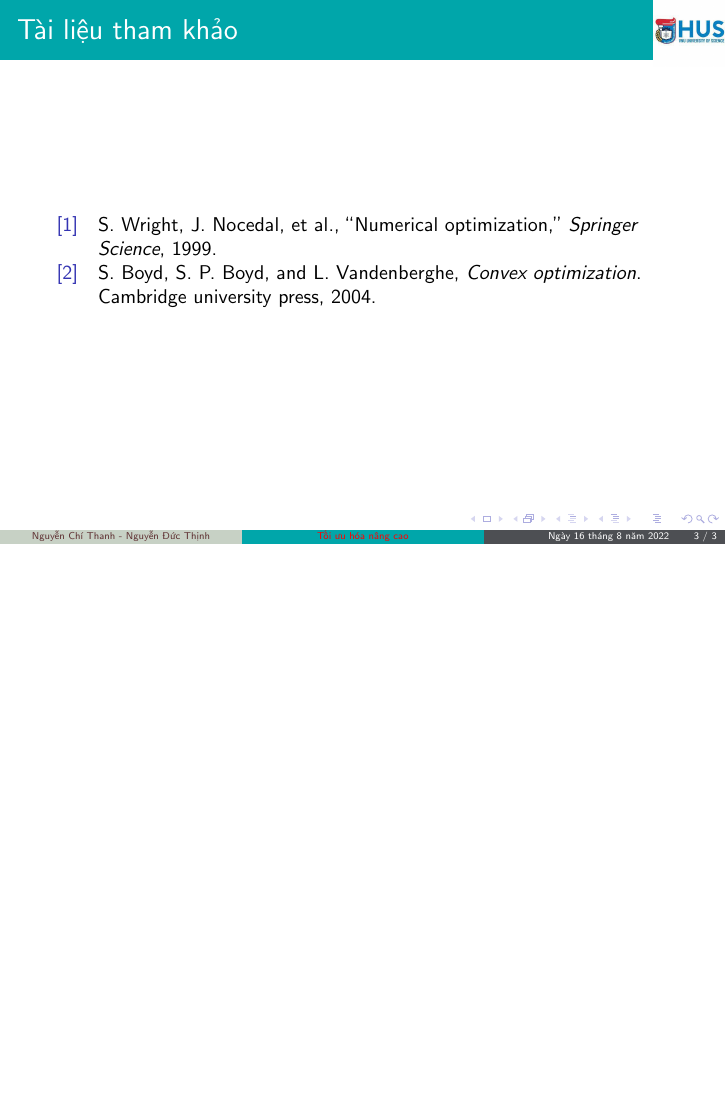
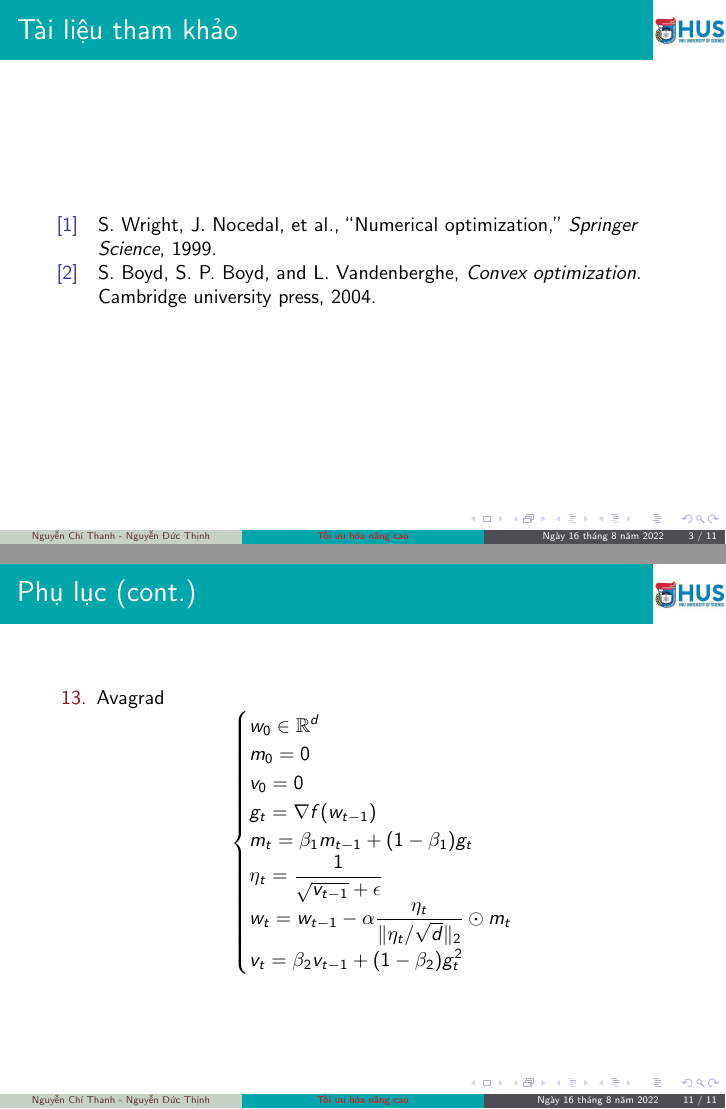
Before and after one commit to NguyenThanhAI/Advanced_Optimization_Excercises_3_Slide, LaTeX slides (excercises_3.tex): page 3 of 3 before the commit and pages 3 and 11 of 11 after it, the two joined at a grey line, the shorter picture padded with empty space. Compiled offline with pdfLaTeX.

Commit message:
Add Appendix

```diff
--- a/excercises_3.tex
+++ b/excercises_3.tex
@@ -133,3 +133,4 @@
     \printbibliography
 \end{frame}
 
+\begin{frame}[allowframebreaks]{Phụ lục}
@@ -135,0 +140,52 @@
+			\begin{cases}g_t = \nabla f(w_{t-1}) \\ w_t = w_{t-1} - \alpha g_t\end{cases}
+		\end{equation*}
+		\item Momentum
+		\begin{equation*}
+			\begin{cases}m_0 = 0 \\ g_t = \nabla f(w_{t-1})
+				\\ m_t = \beta_1 m_{t-1} + (1-\beta_1)g_t\\ w_t = w_{t-1} - \alpha m_t\end{cases}
+		\end{equation*}
+		\item Adagrad
+		\begin{equation*}
+			\begin{cases}v_0 = 0\\ g_t = \nabla f(w_{t-1}) \\ v_t = v_{t-1} + g_t^2 \\ w_t = w_{t-1} - \alpha \dfrac{g_t}{\sqrt{v_t} + \epsilon} \end{cases}
+		\end{equation*}
+		\item Adadelta
+		\begin{equation*}
+			\begin{cases}v_0 = 0\\d_0 = 0 \\ g_t = \nabla f(w_{t-1}) \\ v_t = \beta v_{t-1} + (1-\beta)g_t^2 \\ \Delta w = - \alpha \dfrac{\sqrt{d_{t-1} + \epsilon}g_t}{\sqrt{v_t + \epsilon}} \\ w_t = w_{t-1} + \Delta w \\ d_t = \beta d_{t-1} + (1 - \beta) \Delta w^2 \end{cases}
+		\end{equation*}
+		\item RMSProp
+		\begin{equation*}
+			\begin{cases}v_0 = 0\\ g_t = \nabla f(w_{t-1}) \\ v_t = \beta v_{t-1} + (1-\beta)g_t^2 \\ w_t = w_{t-1} - \alpha \dfrac{g_t}{\sqrt{v_t} + \epsilon} \end{cases}
+		\end{equation*}
+		\item Adam
+		\begin{equation*}
+			\begin{cases}m_0 = 0\\ v_0 = 0\\ g_t = \nabla f(w_{t-1}) \\ m_t = \beta_1 m_{t-1} + (1-\beta_1) g_t \\ v_t = \beta_2 v_{t-1} + (1-\beta_2)g_t^2 \\
+				\hat{m}_t = \dfrac{m_t}{1 - \beta_1^t} \\ \hat{v}_t = \dfrac{v_t}{1 - \beta_2^t} \\ w_t = w_{t-1} - \alpha \dfrac{\hat{m}_t}{\sqrt{\hat{v}_t} + \epsilon} \end{cases}
+		\end{equation*}
+		\item Adamax
+		\begin{equation*}
+			\begin{cases}m_0 = 0\\ u_0 = 0 \\ g_t = \nabla f(w_{t-1}) \\ m_t = \beta_1 m_{t-1} + (1-\beta_1) g_t \\ u_t = \max(\beta_2 u_{t-1}, \lVert g_t \rVert_{\infty}) \\ w_t = w_{t-1} - \alpha \dfrac{m_t}{(1 - \beta_1^t)u_t + \epsilon}\end{cases}
+		\end{equation*}
+		\item AMSGrad
+		\begin{equation*}
+			\begin{cases}m_0 = 0\\ v_0 = 0\\ g_t = \nabla f(w_{t-1}) \\ m_t = \beta_1 m_{t-1} + (1-\beta_1) g_t \\ v_t = \beta_2 v_{t-1} + (1-\beta_2)g_t^2 \\ \hat{v}_t = \max(\hat{v}_{t-1}, v_t) \\ w_t = w_{t-1} - \alpha \dfrac{m_t}{\sqrt{\hat{v}_t} + \epsilon} \end{cases}
+		\end{equation*}
+		\item Nadam
+		\begin{equation*}
+			\begin{cases}m_0 = 0\\ v_0 = 0\\ g_t = \nabla f(w_{t-1}) \\ m_t = \beta_1 m_{t-1} + (1-\beta_1) g_t \\ v_t = \beta_2 v_{t-1} + (1-\beta_2)g_t^2 \\
+				\hat{m}_t = \dfrac{m_t}{1 - \beta_1^t} \\ \hat{v}_t = \dfrac{v_t}{1 - \beta_2^t} \\ w_t = w_{t-1} -  \dfrac{\alpha}{\sqrt{\hat{v}_t} + \epsilon}\Bigg(\beta_1\hat{m}_t + \dfrac{1-\beta_1}{1-\beta_1^t}g_t\Bigg) \end{cases}
+		\end{equation*}
+		\item AdaBelief
+		\begin{equation*}
+			\begin{cases}m_0 = 0\\ s_0 = 0\\ g_t = \nabla f(w_{t-1}) \\ m_t = \beta_1 m_{t-1} + (1-\beta_1) g_t \\ s_t = \beta_2 s_{t-1} + (1-\beta_2)(g_t - m_t)^2 + \epsilon\\
+				\hat{m}_t = \dfrac{m_t}{1 - \beta_1^t} \\ \hat{s}_t = \dfrac{s_t}{1 - \beta_2^t} \\ w_t = w_{t-1} - \alpha \dfrac{\hat{m}_t}{\sqrt{\hat{s}_t} + \epsilon} \end{cases}
+		\end{equation*}
+		\item Accelerated Gradient
+		\begin{equation*}
+			\begin{cases}v_t = w_{t-1} + \dfrac{t - 1}{t + 2} \big(w_{t-1} - w_{t-2} \big) \\
+			w_{t+1} = v_t - \alpha \nabla f(v_t) \end{cases}
+		\end{equation*}
+		\item RAdam
+		\begingroup
+			\scalebox{0.8}{
+				\begin{minipage}{1.2 \linewidth}
+					\begin{algorithm}[H]
@@ -136 +195,37 @@
+						\begin{algorithmic}[1]
+							\State{$m_0 \leftarrow 0$}
+							\State{$v_0 \leftarrow 0$}
+							\State{$\rho_{\infty} \leftarrow 2/(1-\beta_2)-1$}
+							\For{$t=1$ to $T$}
+								\State{$g_t \leftarrow \nabla f(w_{t-1})$}
+								\State{$m_t \leftarrow \beta_1 m_{t-1} + (1 - \beta_1)g_t$}
+								\State{$v_t \leftarrow \beta_2 v_{t-1} + (1 - \beta_2)g_t^2$}
+								\State{$\widehat{m}_t \leftarrow m_t / (1 - \beta_1^t)$}
+								\State{$\rho_t \leftarrow \rho_{\infty} - 2t\beta_2^t / (1 - \beta_2^t)$}
+								\If {$\rho_t < 4$}
+									\State{$\widehat{v}_t \leftarrow \sqrt{v_t / (1 - \beta_2^t)}$}
+									\State{$r_t \leftarrow \sqrt{\frac{(\rho_t - 4)(\rho_t - 2)\rho_{\infty}}{(\rho_{\infty} - 4)(\rho_{\infty} - 2)\rho_t}}$}
+									\State{$w_t \leftarrow w_{t-1} - \alpha r_t \widehat{m}_t / (\widehat{v}_t + \epsilon)$}
+								\Else
+									\State{$w_t \leftarrow w_{t-1} - \alpha \widehat{m}_t$}
+								\EndIf
+							\EndFor
+							\State \Return $w_T$
+						\end{algorithmic}
+					\end{algorithm}
+				\end{minipage}
+			}
+		\endgroup
+		\item Avagrad
+		\begin{equation*}
+			\begin{cases} w_0 \in \mathbb{R}^d \\ m_0 = 0 \\ v_0 = 0 \\
+			g_t = \nabla f(w_{t-1}) \\
+			m_t = \beta_1 m_{t-1} + (1-\beta_1)g_t \\
+			\eta_t = \dfrac{1}{\sqrt{v_{t-1}} + \epsilon} \\
+			w_t = w_{t-1} - \alpha \dfrac{\eta_t}{\lVert \eta_t / \sqrt{d} \rVert_2} \odot m_t \\
+			v_t = \beta_2 v_{t-1} + (1 - \beta_2) g_t^2\end{cases}
+		\end{equation*}
+	\end{enumerate}
+\end{frame}
+
 \end{document}
```
Also changed, not shown: excercises_3.tex (6 more changed lines).
